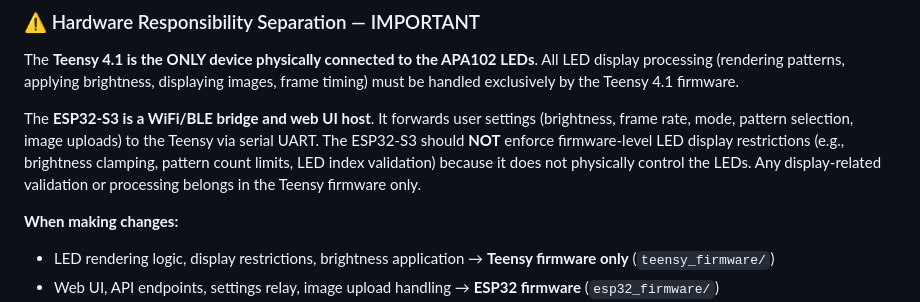
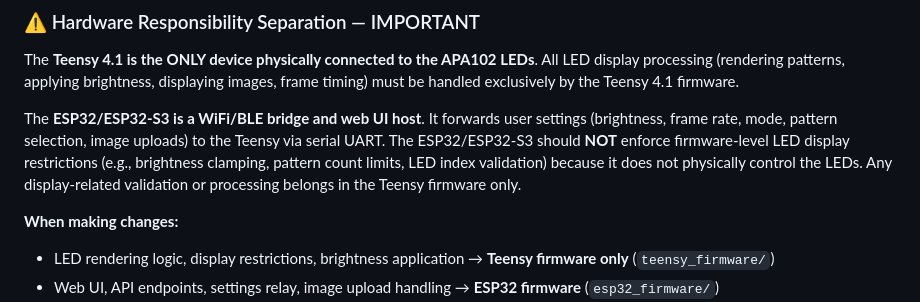
Before and after one commit to urztaiamandude/wireless-pov-poi, a Markdown page: CLAUDE.md, the part around the change. GitHub-like rendering.

Commit message:
Potential fix for pull request finding
Co-authored-by: Copilot Autofix powered by AI <175728472+Copilot@users.noreply.github.com>

```diff
--- a/CLAUDE.md
+++ b/CLAUDE.md
@@ -36,7 +36,7 @@ APA102 LED Strip (32 LEDs)
 
 The **Teensy 4.1 is the ONLY device physically connected to the APA102 LEDs**. All LED display processing (rendering patterns, applying brightness, displaying images, frame timing) must be handled exclusively by the Teensy 4.1 firmware.
 
-The **ESP32-S3 is a WiFi/BLE bridge and web UI host**. It forwards user settings (brightness, frame rate, mode, pattern selection, image uploads) to the Teensy via serial UART. The ESP32-S3 should **NOT** enforce firmware-level LED display restrictions (e.g., brightness clamping, pattern count limits, LED index validation) because it does not physically control the LEDs. Any display-related validation or processing belongs in the Teensy firmware only.
+The **ESP32/ESP32-S3 is a WiFi/BLE bridge and web UI host**. It forwards user settings (brightness, frame rate, mode, pattern selection, image uploads) to the Teensy via serial UART. The ESP32/ESP32-S3 should **NOT** enforce firmware-level LED display restrictions (e.g., brightness clamping, pattern count limits, LED index validation) because it does not physically control the LEDs. Any display-related validation or processing belongs in the Teensy firmware only.
 
 **When making changes:**
 - LED rendering logic, display restrictions, brightness application → **Teensy firmware only** (`teensy_firmware/`)
```
